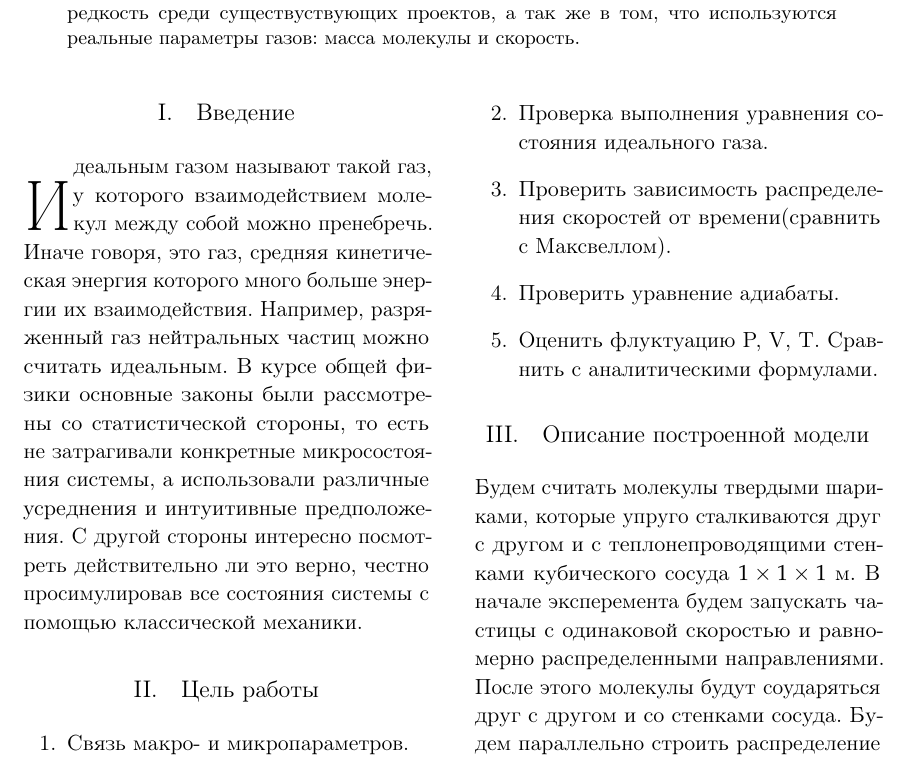
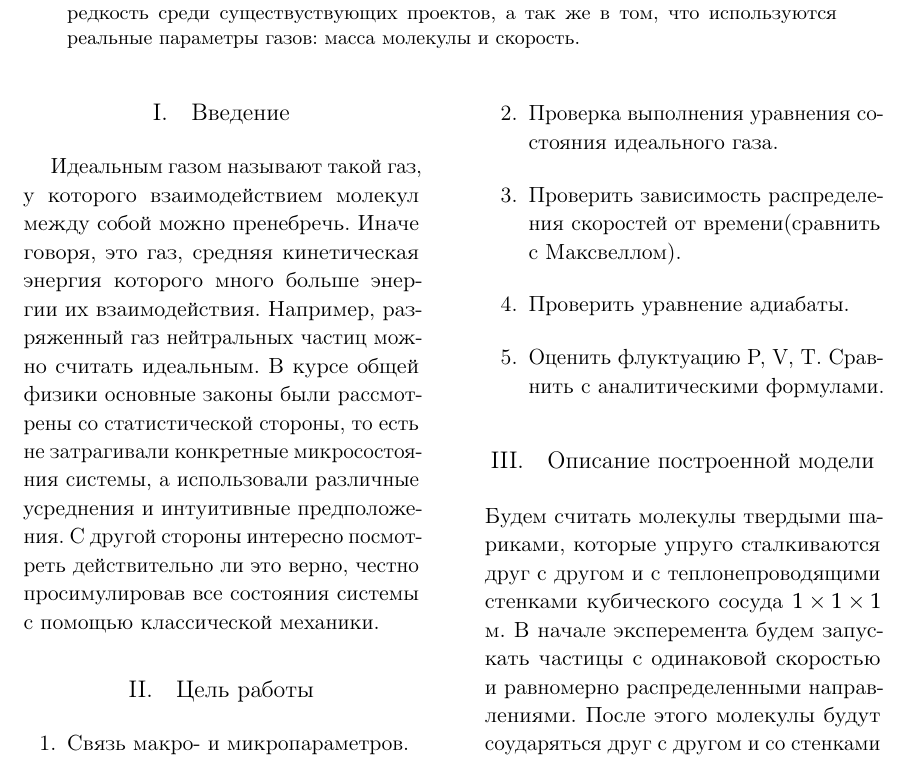
Before and after one commit to pilot7747/physicsSimulation, a LaTeX paper (report/report.tex): part of page 1 of 6, cut so that both start at the same text. Compiled offline with pdfLaTeX.

Commit message:
report.tex

```diff
--- a/report/report.tex
+++ b/report/report.tex
@@ -35,7 +35,7 @@
 
 \usepackage[english]{babel} % Language hyphenation and typographical rules
 
-\usepackage[hmarginratio=1:1, top=25mm, columnsep=23pt]{geometry} % Document margins
+\usepackage[hmarginratio=1:1, top=25mm, columnsep=33pt]{geometry} % Document margins
 \usepackage[hang, small,labelfont=bf,up,textfont=it,up]{caption} % Custom captions under/above floats in tables or figures
 \usepackage{booktabs} % Horizontal rules in tables
 
@@ -131,10 +131,10 @@
 %	ARTICLE CONTENTS
 %----------------------------------------------------------------------------------------
 
+% TODO : написать нормальное введение(сейчас просто чтобы что-то было)
 \section{Введение}
-% TODO : написать нормальное введение(сейчас просто чтобы что-то было)
-
-\lettrine[nindent=0em,lines=3]{И} {деальным газом} называют такой газ, у которого взаимодействием молекул между собой можно пренебречь. Иначе говоря, это газ,
+$ $
+\indent Идеальным газом называют такой газ, у которого взаимодействием молекул между собой можно пренебречь. Иначе говоря, это газ,
 средняя кинетическая энергия которого много больше энергии их взаимодействия. Например, разряженный газ нейтральных частиц можно считать идеальным.
 В курсе общей физики основные законы были рассмотрены со статистической стороны, то есть не затрагивали конкретные микросостояния системы,
 а использовали различные усреднения и интуитивные предположения. С другой стороны интересно посмотреть действительно ли это верно, честно просимулировав все состояния
```
Also changed, not shown: report/report.pdf.
